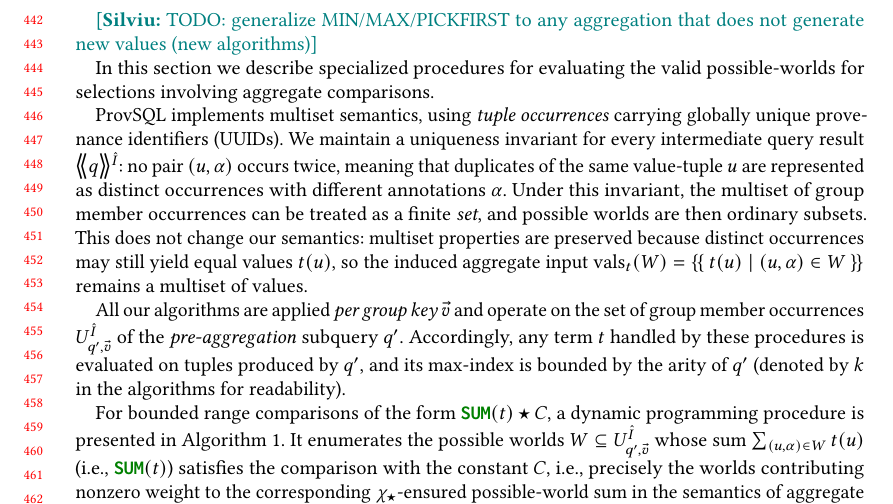
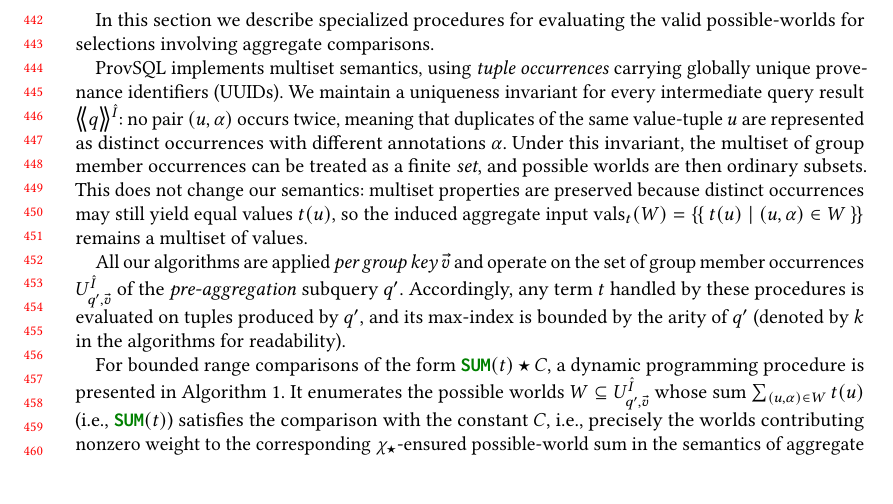
Before and after one commit to pratik2358/provsql_having, a LaTeX paper (main.tex, which reads algorithms.tex): part of page 10 of 31, cut at the place of the change, the shorter picture padded with empty space. Compiled offline with pdfLaTeX.

Commit message:
Algo note removed

```diff
--- a/algorithms.tex
+++ b/algorithms.tex
@@ -2,8 +2,6 @@
 \label{sec:algorithms}
 
 \pierre{2 pages}
-
-\sil{TODO: generalize MIN/MAX/PICKFIRST to any aggregation that does not generate new values (new algorithms)}
 
 In this section we describe specialized procedures for evaluating the valid possible-worlds for selections involving aggregate comparisons.
 
```
